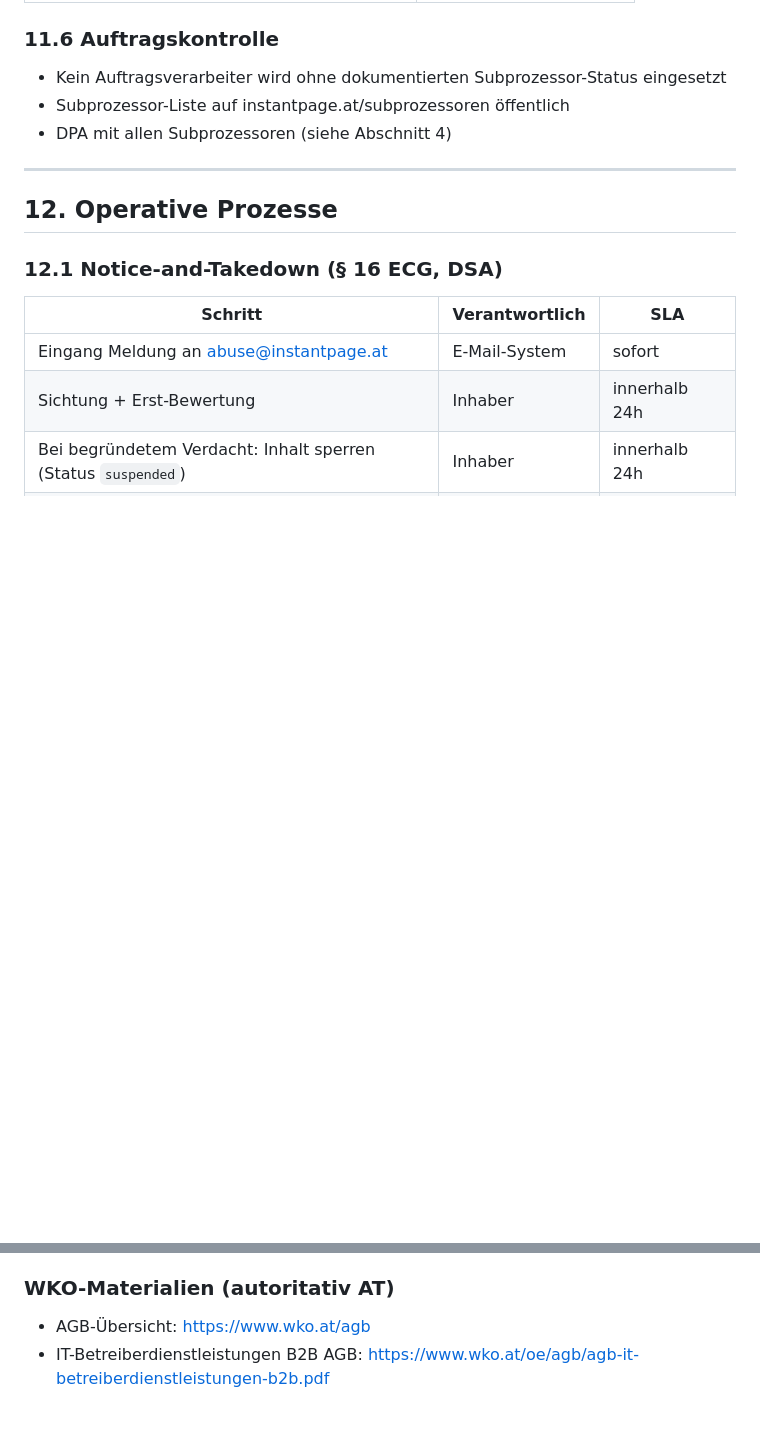
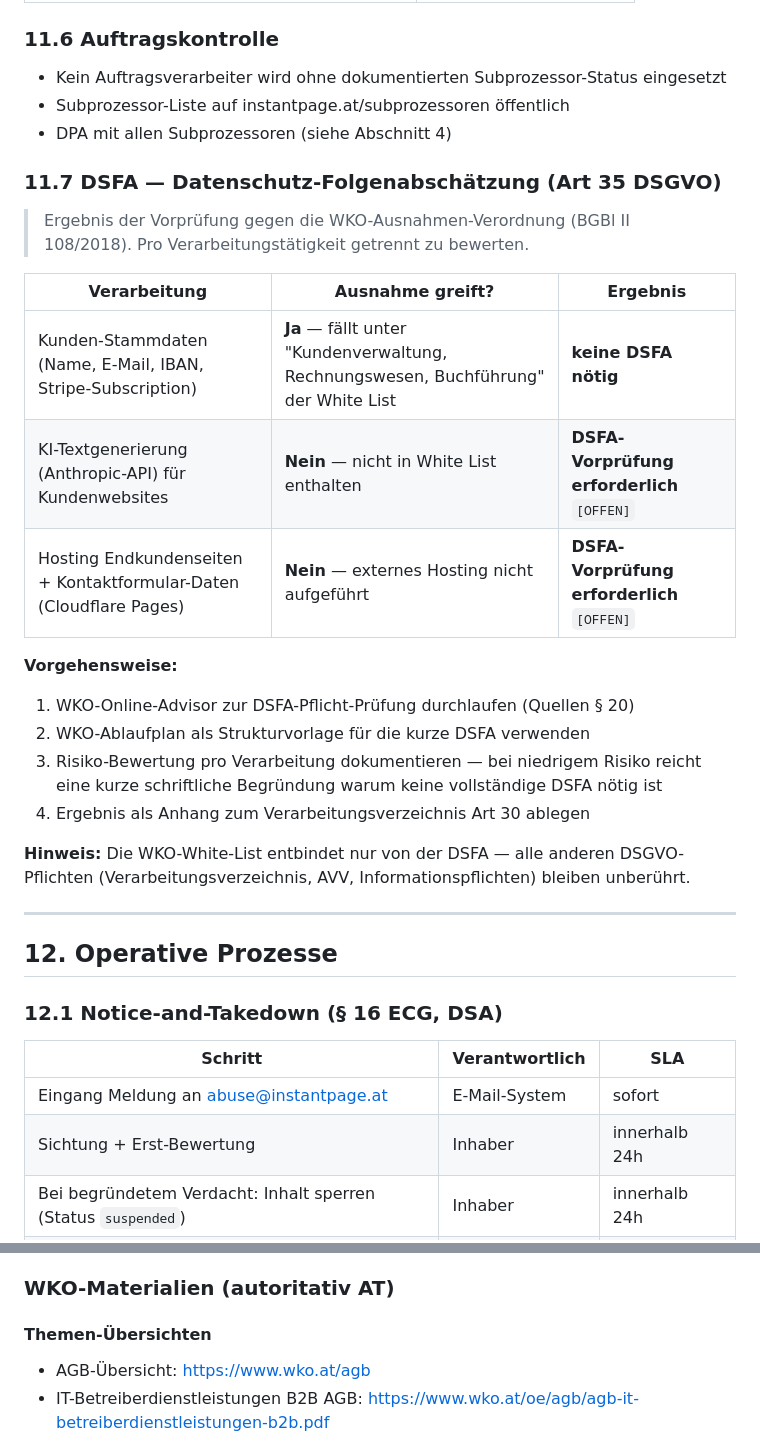
Before and after one commit to alexanderwagnerits/SiteReadyPrototype, a Markdown page: docs/LIVE-COMPLIANCE.md, 2 parts joined by grey strips. GitHub-like rendering; blank space fills up the shorter version.

```diff
--- a/docs/LIVE-COMPLIANCE.md
+++ b/docs/LIVE-COMPLIANCE.md
@@ -650,6 +650,25 @@ Plus AGB-Klausel in § 6 Abs 4 (siehe oben).
 - Subprozessor-Liste auf instantpage.at/subprozessoren öffentlich
 - DPA mit allen Subprozessoren (siehe Abschnitt 4)
 
+### 11.7 DSFA — Datenschutz-Folgenabschätzung (Art 35 DSGVO)
+
+> Ergebnis der Vorprüfung gegen die WKO-Ausnahmen-Verordnung (BGBl II 108/2018). Pro Verarbeitungstätigkeit getrennt zu bewerten.
+
+| Verarbeitung | Ausnahme greift? | Ergebnis |
+|---|---|---|
+| Kunden-Stammdaten (Name, E-Mail, IBAN, Stripe-Subscription) | **Ja** — fällt unter "Kundenverwaltung, Rechnungswesen, Buchführung" der White List | **keine DSFA nötig** |
+| KI-Textgenerierung (Anthropic-API) für Kundenwebsites | **Nein** — nicht in White List enthalten | **DSFA-Vorprüfung erforderlich** `[OFFEN]` |
+| Hosting Endkundenseiten + Kontaktformular-Daten (Cloudflare Pages) | **Nein** — externes Hosting nicht aufgeführt | **DSFA-Vorprüfung erforderlich** `[OFFEN]` |
+
+**Vorgehensweise:**
+
+1. WKO-Online-Advisor zur DSFA-Pflicht-Prüfung durchlaufen (Quellen § 20)
+2. WKO-Ablaufplan als Strukturvorlage für die kurze DSFA verwenden
+3. Risiko-Bewertung pro Verarbeitung dokumentieren — bei niedrigem Risiko reicht eine kurze schriftliche Begründung warum keine vollständige DSFA nötig ist
+4. Ergebnis als Anhang zum Verarbeitungsverzeichnis Art 30 ablegen
+
+**Hinweis:** Die WKO-White-List entbindet nur von der DSFA — alle anderen DSGVO-Pflichten (Verarbeitungsverzeichnis, AVV, Informationspflichten) bleiben unberührt.
+
 ---
 
 ## 12. Operative Prozesse
@@ -959,6 +988,8 @@ Self-Check-Ergebnis als Memory-Eintrag oder im internen `incidents.log` festhalt
 
 ### WKO-Materialien (autoritativ AT)
 
+#### Themen-Übersichten
+
 - AGB-Übersicht: <https://www.wko.at/agb>
 - IT-Betreiberdienstleistungen B2B AGB: <https://www.wko.at/oe/agb/agb-it-betreiberdienstleistungen-b2b.pdf>
 - IT-Programmierdienstleistungen B2B AGB: <https://www.wko.at/oe/agb/agb-it-programmierdienstleistungen-b2b.pdf>
```
Also changed, not shown: other parts of docs/LIVE-COMPLIANCE.md (+45 -0 lines).
